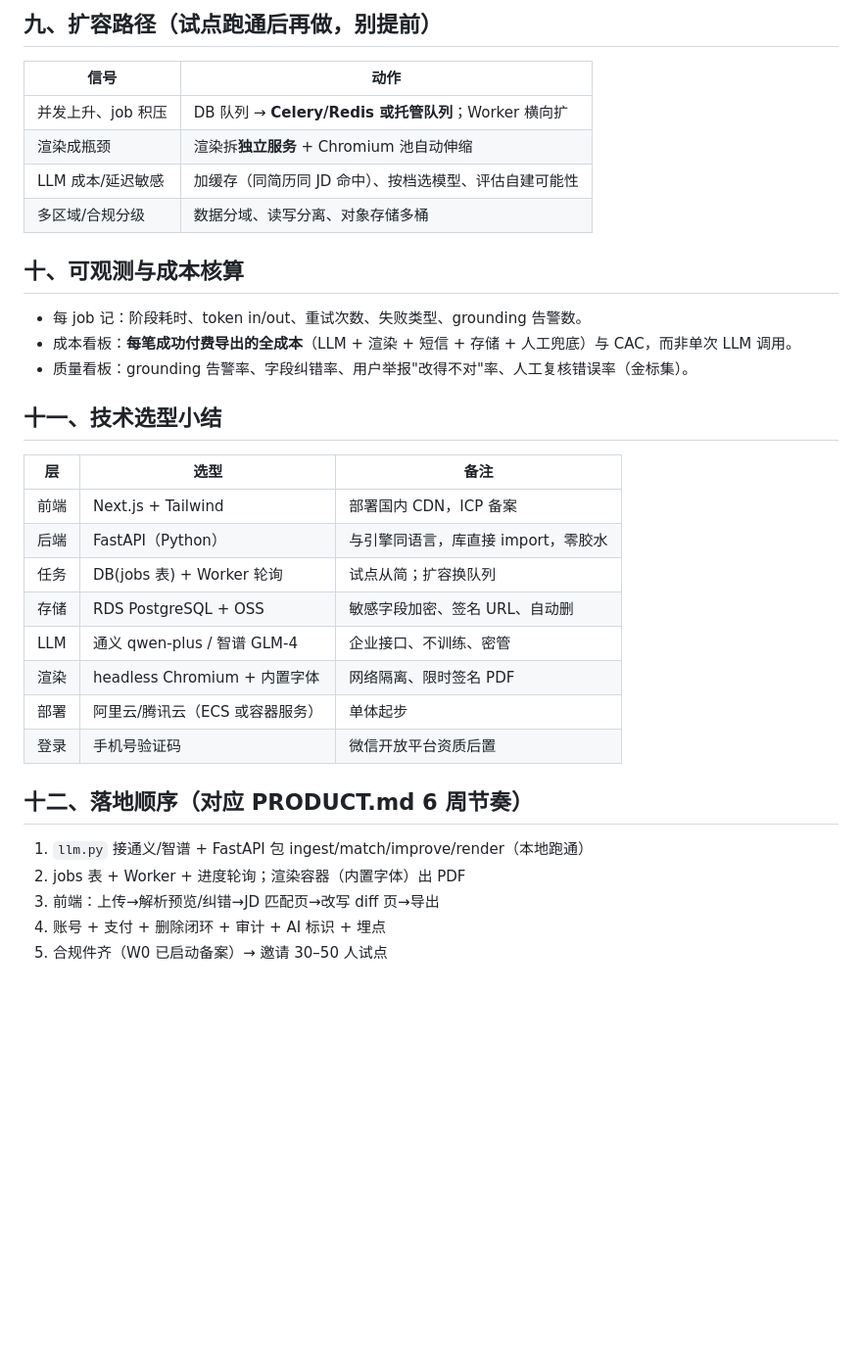
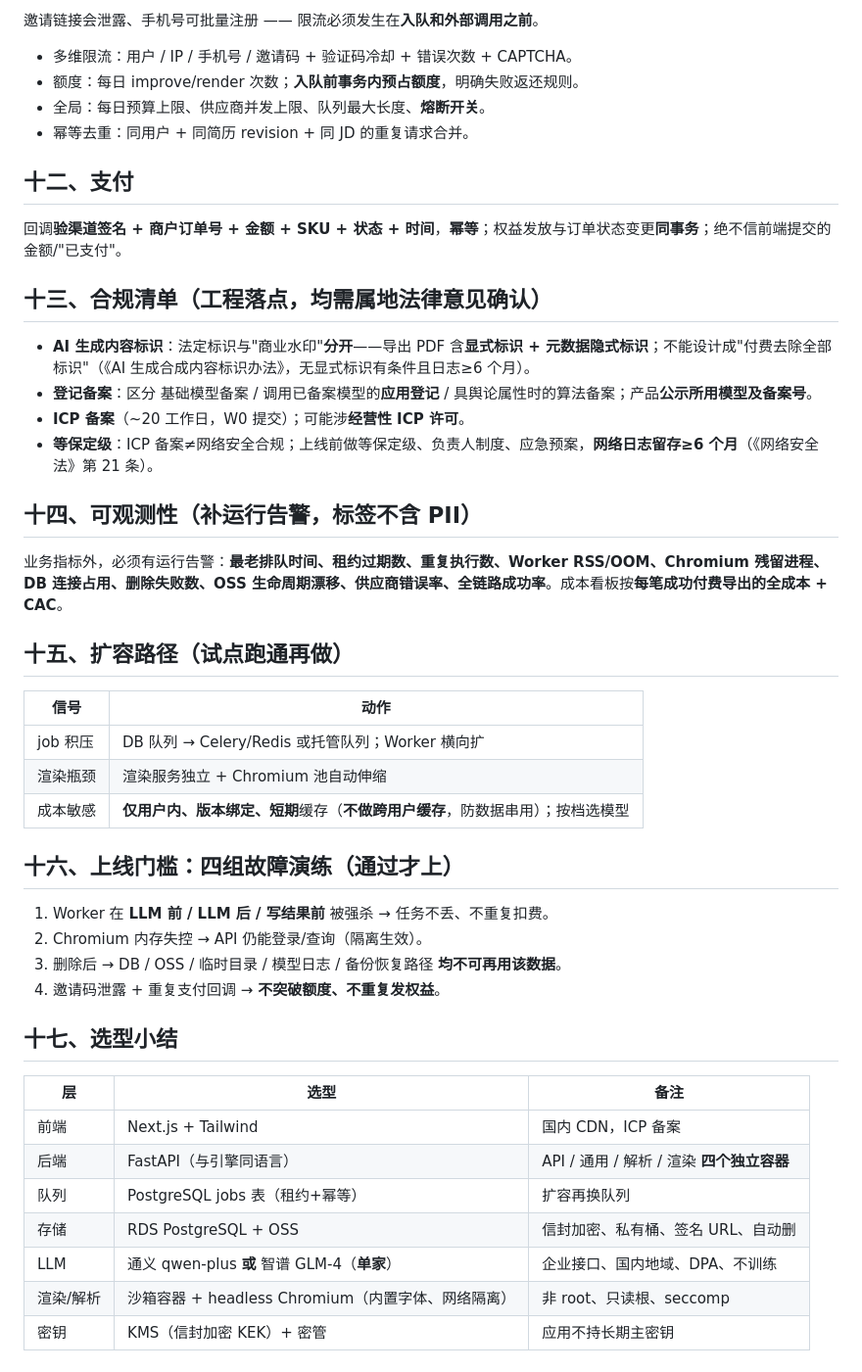
Before and after one commit to SorcererAres/On-Merit, a Markdown page: ARCHITECTURE.md, the part around one of its changes. Shown at 98% size. GitHub-like rendering; blank space fills up the shorter version.

```diff
--- a/ARCHITECTURE.md
+++ b/ARCHITECTURE.md
@@ -115,36 +115,49 @@ POST  /pay/checkout · /pay/callback
 
-## 九、扩容路径（试点跑通后再做，别提前）
+邀请链接会泄露、手机号可批量注册 —— 限流必须发生在**入队和外部调用之前**。
+
+- 多维限流：用户 / IP / 手机号 / 邀请码 + 验证码冷却 + 错误次数 + CAPTCHA。
+- 额度：每日 improve/render 次数；**入队前事务内预占额度**，明确失败返还规则。
+- 全局：每日预算上限、供应商并发上限、队列最大长度、**熔断开关**。
+- 幂等去重：同用户 + 同简历 revision + 同 JD 的重复请求合并。
+
+## 十二、支付
+
+回调**验渠道签名 + 商户订单号 + 金额 + SKU + 状态 + 时间**，**幂等**；权益发放与订单状态变更**同事务**；绝不信前端提交的金额/"已支付"。
+
+## 十三、合规清单（工程落点，均需属地法律意见确认）
+
+- **AI 生成内容标识**：法定标识与"商业水印"**分开**——导出 PDF 含**显式标识 + 元数据隐式标识**；不能设计成"付费去除全部标识"（《AI 生成合成内容标识办法》，无显式标识有条件且日志≥6 个月）。
+- **登记备案**：区分 基础模型备案 / 调用已备案模型的**应用登记** / 具舆论属性时的算法备案；产品**公示所用模型及备案号**。
+- **ICP 备案**（~20 工作日，W0 提交）；可能涉**经营性 ICP 许可**。
+- **等保定级**：ICP 备案≠网络安全合规；上线前做等保定级、负责人制度、应急预案，**网络日志留存≥6 个月**（《网络安全法》第 21 条）。
+
+## 十四、可观测性（补运行告警，标签不含 PII）
+
+业务指标外，必须有运行告警：**最老排队时间、租约过期数、重复执行数、Worker RSS/OOM、Chromium 残留进程、DB 连接占用、删除失败数、OSS 生命周期漂移、供应商错误率、全链路成功率**。成本看板按**每笔成功付费导出的全成本 + CAC**。
+
+## 十五、扩容路径（试点跑通再做）
 
 | 信号 | 动作 |
 |------|------|
-| 并发上升、job 积压 | DB 队列 → **Celery/Redis 或托管队列**；Worker 横向扩 |
-| 渲染成瓶颈 | 渲染拆**独立服务** + Chromium 池自动伸缩 |
-| LLM 成本/延迟敏感 | 加缓存（同简历同 JD 命中）、按档选模型、评估自建可能性 |
-| 多区域/合规分级 | 数据分域、读写分离、对象存储多桶 |
+| job 积压 | DB 队列 → Celery/Redis 或托管队列；Worker 横向扩 |
+| 渲染瓶颈 | 渲染服务独立 + Chromium 池自动伸缩 |
+| 成本敏感 | **仅用户内、版本绑定、短期**缓存（**不做跨用户缓存**，防数据串用）；按档选模型 |
 
-## 十、可观测与成本核算
+## 十六、上线门槛：四组故障演练（通过才上）
 
-- 每 job 记：阶段耗时、token in/out、重试次数、失败类型、grounding 告警数。
-- 成本看板：**每笔成功付费导出的全成本**（LLM + 渲染 + 短信 + 存储 + 人工兜底）与 CAC，而非单次 LLM 调用。
-- 质量看板：grounding 告警率、字段纠错率、用户举报"改得不对"率、人工复核错误率（金标集）。
+1. Worker 在 **LLM 前 / LLM 后 / 写结果前** 被强杀 → 任务不丢、不重复扣费。
+2. Chromium 内存失控 → API 仍能登录/查询（隔离生效）。
+3. 删除后 → DB / OSS / 临时目录 / 模型日志 / 备份恢复路径 **均不可再用该数据**。
+4. 邀请码泄露 + 重复支付回调 → **不突破额度、不重复发权益**。
 
-## 十一、技术选型小结
+## 十七、选型小结
 
 | 层 | 选型 | 备注 |
 |----|------|------|
-| 前端 | Next.js + Tailwind | 部署国内 CDN，ICP 备案 |
-| 后端 | FastAPI（Python） | 与引擎同语言，库直接 import，零胶水 |
-| 任务 | DB(jobs 表) + Worker 轮询 | 试点从简；扩容换队列 |
-| 存储 | RDS PostgreSQL + OSS | 敏感字段加密、签名 URL、自动删 |
-| LLM | 通义 qwen-plus / 智谱 GLM-4 | 企业接口、不训练、密管 |
-| 渲染 | headless Chromium + 内置字体 | 网络隔离、限时签名 PDF |
-| 部署 | 阿里云/腾讯云（ECS 或容器服务） | 单体起步 |
-| 登录 | 手机号验证码 | 微信开放平台资质后置 |
-
-## 十二、落地顺序（对应 PRODUCT.md 6 周节奏）
-
-1. `llm.py` 接通义/智谱 + FastAPI 包 ingest/match/improve/render（本地跑通）
-2. jobs 表 + Worker + 进度轮询；渲染容器（内置字体）出 PDF
-3. 前端：上传→解析预览/纠错→JD 匹配页→改写 diff 页→导出
-4. 账号 + 支付 + 删除闭环 + 审计 + AI 标识 + 埋点
-5. 合规件齐（W0 已启动备案）→ 邀请 30–50 人试点
+| 前端 | Next.js + Tailwind | 国内 CDN，ICP 备案 |
+| 后端 | FastAPI（与引擎同语言） | API / 通用 / 解析 / 渲染 **四个独立容器** |
+| 队列 | PostgreSQL jobs 表（租约+幂等） | 扩容再换队列 |
+| 存储 | RDS PostgreSQL + OSS | 信封加密、私有桶、签名 URL、自动删 |
+| LLM | 通义 qwen-plus **或** 智谱 GLM-4（**单家**） | 企业接口、国内地域、DPA、不训练 |
+| 渲染/解析 | 沙箱容器 + headless Chromium（内置字体、网络隔离） | 非 root、只读根、seccomp |
+| 密钥 | KMS（信封加密 KEK）+ 密管 | 应用不持长期主密钥 |
```
Also changed, not shown: other parts of ARCHITECTURE.md (+88 -88 lines).
